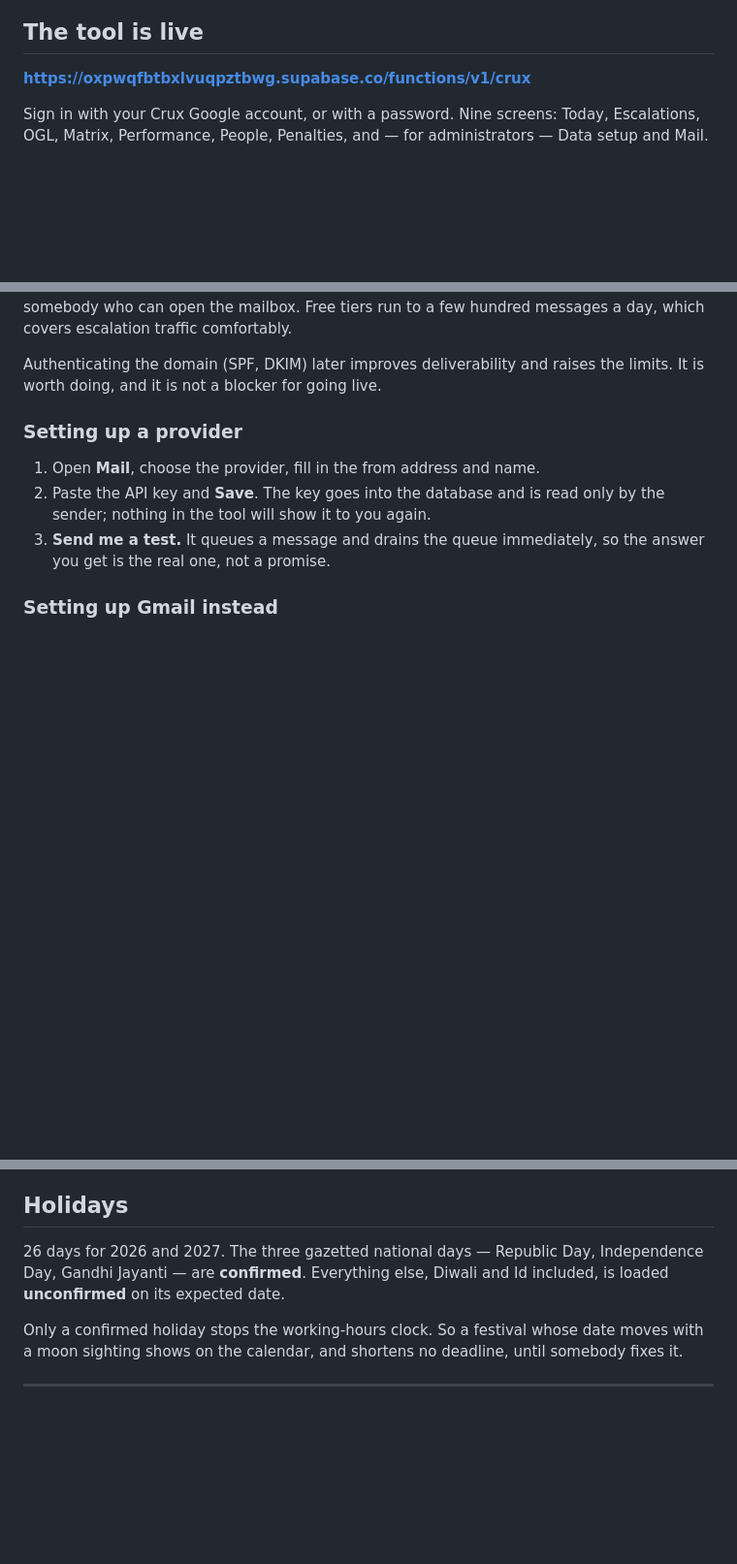
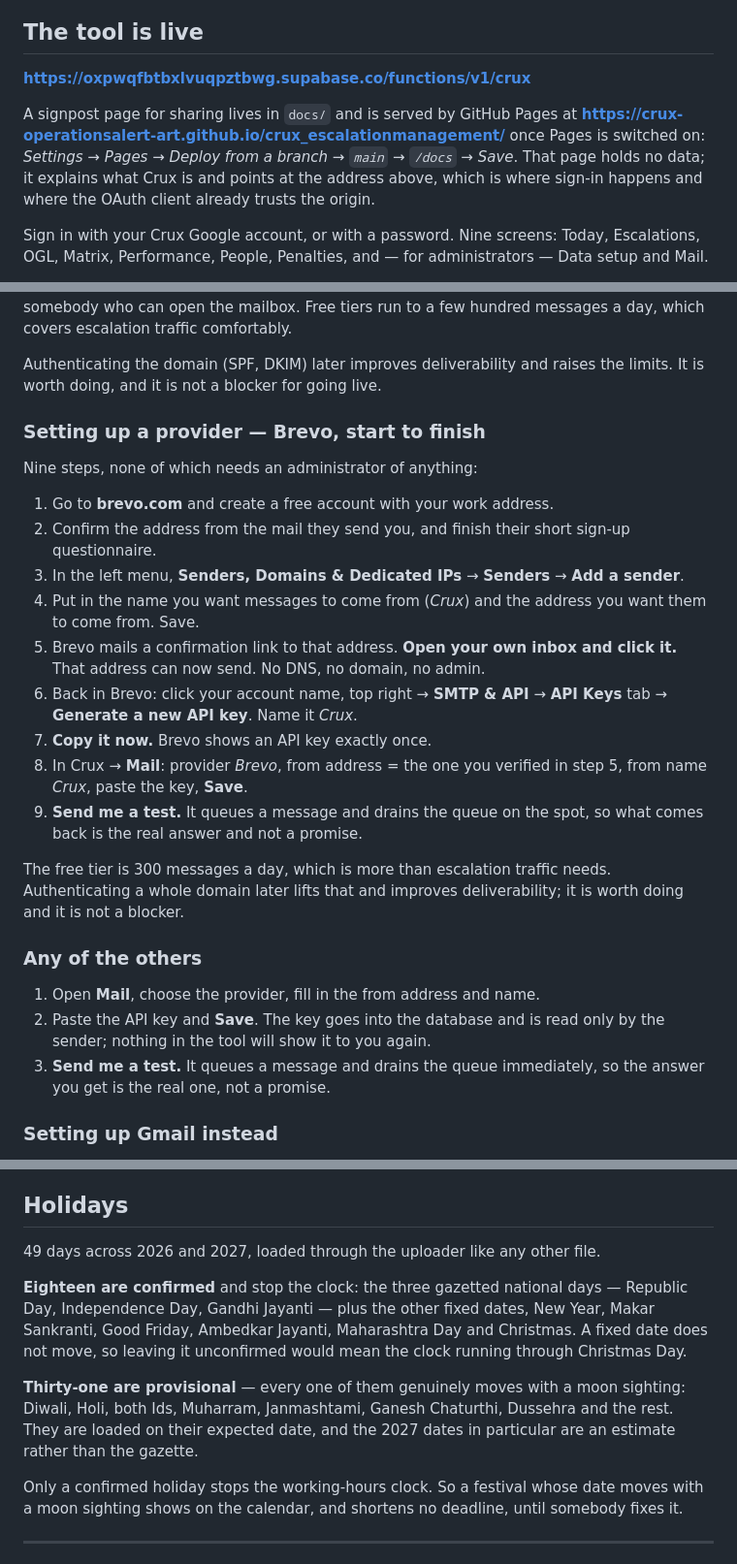
Before and after one commit to crux-operationsalert-art/crux_escalationmanagement, a Markdown page: README.md, 3 parts joined by grey strips. Shown at 97% size. Drawn GitHub-style; blank space fills up the shorter version.

Commit message:
Write down where the mail key comes from
The answer kept being given in conversation and kept not being in the
repository, which is the same as not having been given. Nine steps for
Brevo, start to finish, none of which needs an administrator of anything:
the point being step five, where the provider mails a confirmation link
to the address you want to send from and you click it from your own
inbox. That is the whole of "verifying a sender" when you control no DNS
and no Google Console.

Also records the signpost page and how to switch Pages on, and corrects
the holiday section: forty-nine days now, eighteen of them confirmed
because they do not move, thirty-one provisional because they do.

Co-Authored-By: Claude Opus 5 <noreply@anthropic.com>
Claude-Session: https://claude.ai/code/session_01SV64wopUxKfYCWBpMYRq9e

```diff
--- a/README.md
+++ b/README.md
@@ -7,6 +7,13 @@ currently runs on Google Apps Script over a 26-tab spreadsheet (1,413 branches,
 ## The tool is live
 
 **https://oxpwqfbtbxlvuqpztbwg.supabase.co/functions/v1/crux**
+
+A signpost page for sharing lives in `docs/` and is served by GitHub Pages at
+**https://crux-operationsalert-art.github.io/crux_escalationmanagement/** once
+Pages is switched on: *Settings → Pages → Deploy from a branch → `main` →
+`/docs` → Save*. That page holds no data; it explains what Crux is and points
+at the address above, which is where sign-in happens and where the OAuth client
+already trusts the origin.
 
 Sign in with your Crux Google account, or with a password. Nine screens:
 Today, Escalations, OGL, Matrix, Performance, People, Penalties, and — for
@@ -343,7 +350,32 @@ comfortably.
 Authenticating the domain (SPF, DKIM) later improves deliverability and raises
 the limits. It is worth doing, and it is not a blocker for going live.
 
-### Setting up a provider
+### Setting up a provider — Brevo, start to finish
+
+Nine steps, none of which needs an administrator of anything:
+
+1. Go to **brevo.com** and create a free account with your work address.
+2. Confirm the address from the mail they send you, and finish their short
+   sign-up questionnaire.
+3. In the left menu, **Senders, Domains & Dedicated IPs** → **Senders** →
+   **Add a sender**.
+4. Put in the name you want messages to come from (*Crux*) and the address you
+   want them to come from. Save.
+5. Brevo mails a confirmation link to that address. **Open your own inbox and
+   click it.** That address can now send. No DNS, no domain, no admin.
+6. Back in Brevo: click your account name, top right → **SMTP & API** →
+   **API Keys** tab → **Generate a new API key**. Name it *Crux*.
+7. **Copy it now.** Brevo shows an API key exactly once.
+8. In Crux → **Mail**: provider *Brevo*, from address = the one you verified in
+   step 5, from name *Crux*, paste the key, **Save**.
+9. **Send me a test.** It queues a message and drains the queue on the spot, so
+   what comes back is the real answer and not a promise.
+
+The free tier is 300 messages a day, which is more than escalation traffic
+needs. Authenticating a whole domain later lifts that and improves
+deliverability; it is worth doing and it is not a blocker.
+
+### Any of the others
 
 1. Open **Mail**, choose the provider, fill in the from address and name.
 2. Paste the API key and **Save**. The key goes into the database and is read
@@ -383,9 +415,18 @@ burns an attempt before anybody has set one up.
 
 ## Holidays
 
-26 days for 2026 and 2027. The three gazetted national days — Republic Day,
-Independence Day, Gandhi Jayanti — are **confirmed**. Everything else, Diwali
-and Id included, is loaded **unconfirmed** on its expected date.
+49 days across 2026 and 2027, loaded through the uploader like any other file.
+
+**Eighteen are confirmed** and stop the clock: the three gazetted national days
+— Republic Day, Independence Day, Gandhi Jayanti — plus the other fixed dates,
+New Year, Makar Sankranti, Good Friday, Ambedkar Jayanti, Maharashtra Day and
+Christmas. A fixed date does not move, so leaving it unconfirmed would mean the
+clock running through Christmas Day.
+
+**Thirty-one are provisional** — every one of them genuinely moves with a moon
+sighting: Diwali, Holi, both Ids, Muharram, Janmashtami, Ganesh Chaturthi,
+Dussehra and the rest. They are loaded on their expected date, and the 2027
+dates in particular are an estimate rather than the gazette.
 
 Only a confirmed holiday stops the working-hours clock. So a festival whose
 date moves with a moon sighting shows on the calendar, and shortens no
```
Also changed, not shown: other parts of README.md (+1 -0 lines).
